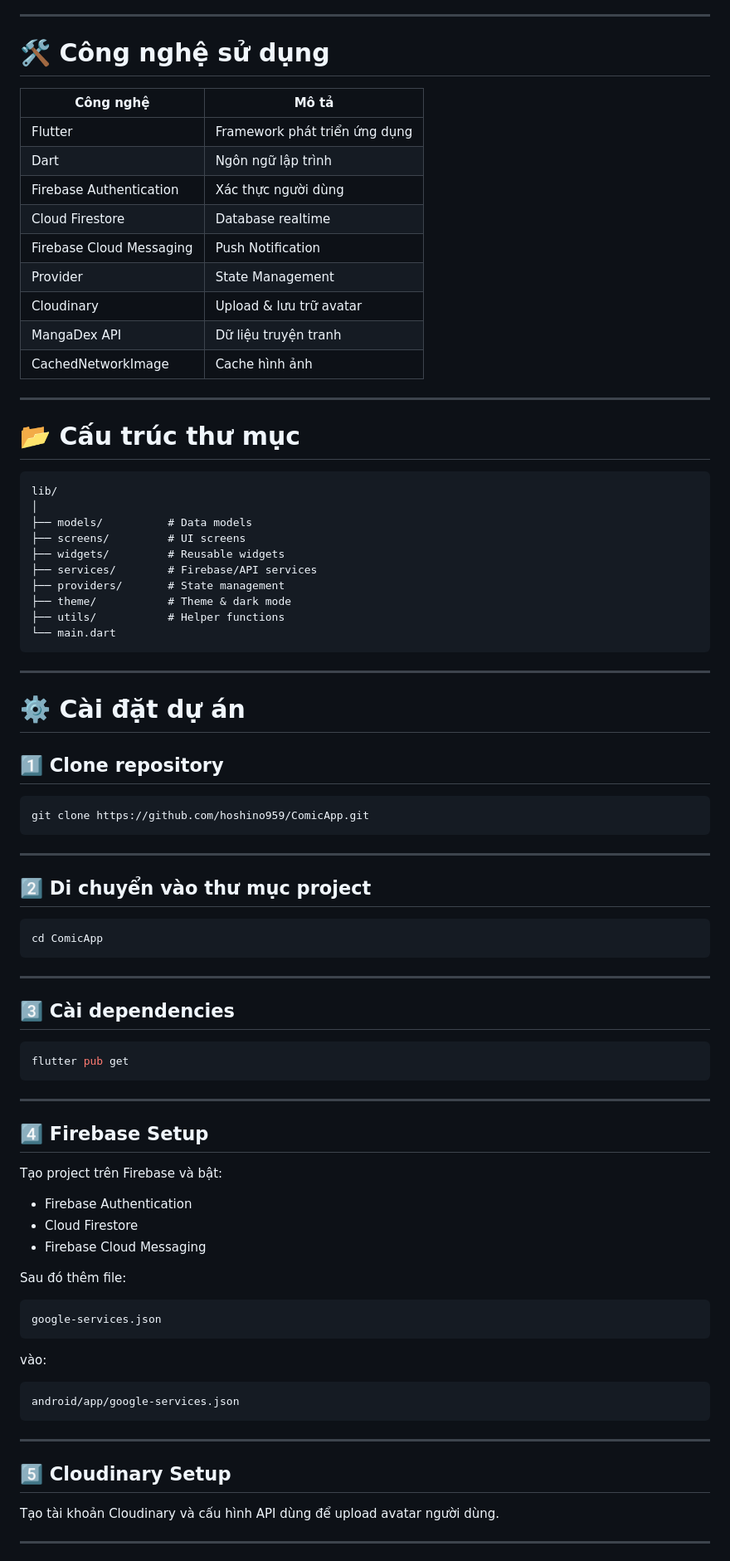
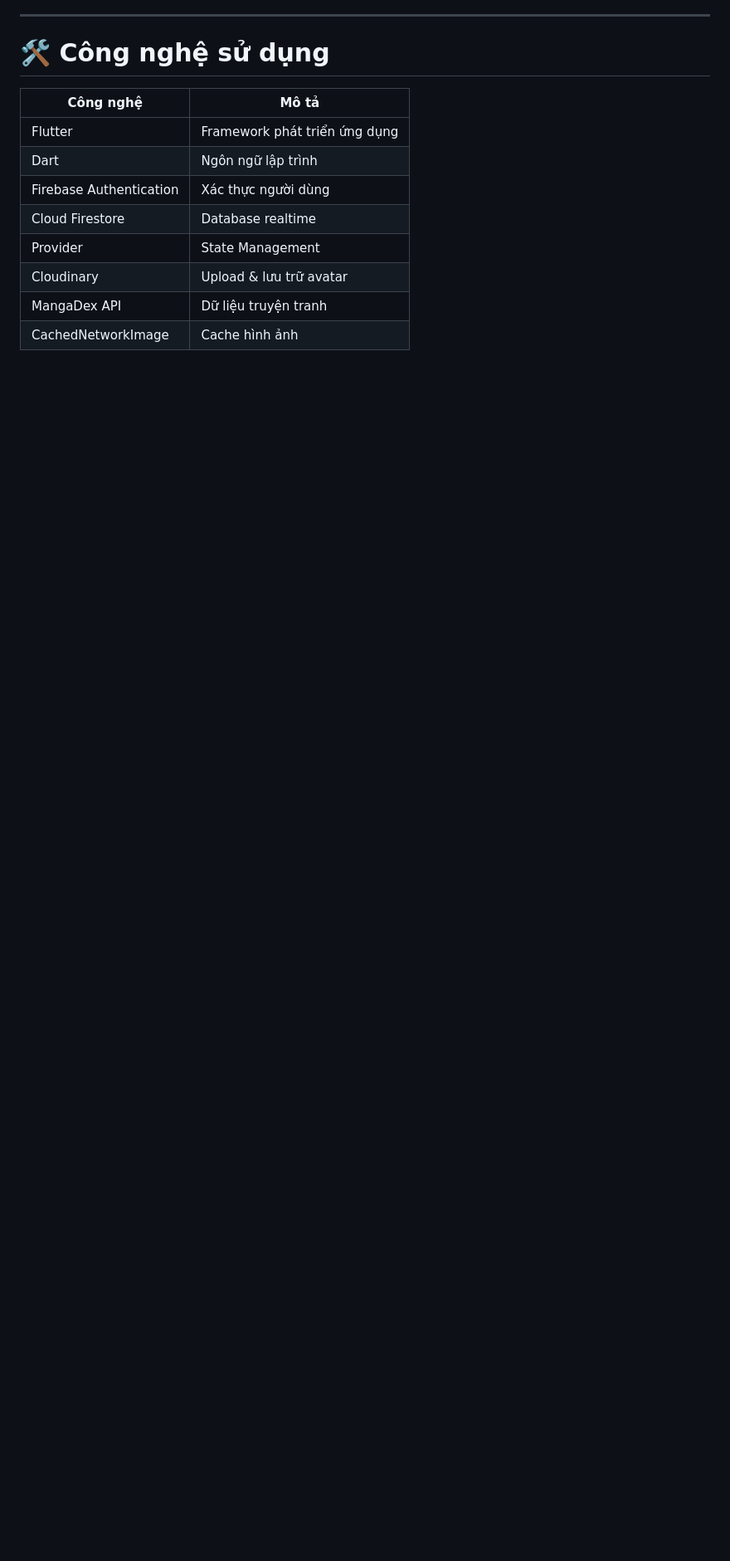
Before and after one commit to hoshino959/ComicApp, a Markdown page: README.md, the part around one of its changes. Shown at 83% size. Rendered like a GitHub page; blank space fills up the shorter version.

````diff
--- a/README.md
+++ b/README.md
@@ -137,82 +137,7 @@ Dữ liệu truyện được lấy từ MangaDex API.
 | Dart | Ngôn ngữ lập trình |
 | Firebase Authentication | Xác thực người dùng |
 | Cloud Firestore | Database realtime |
-| Firebase Cloud Messaging | Push Notification |
 | Provider | State Management |
 | Cloudinary | Upload & lưu trữ avatar |
 | MangaDex API | Dữ liệu truyện tranh |
 | CachedNetworkImage | Cache hình ảnh |
-
----
-
-# 📂 Cấu trúc thư mục
-
-```plaintext
-lib/
-│
-├── models/          # Data models
-├── screens/         # UI screens
-├── widgets/         # Reusable widgets
-├── services/        # Firebase/API services
-├── providers/       # State management
-├── theme/           # Theme & dark mode
-├── utils/           # Helper functions
-└── main.dart
-```
-
----
-
-# ⚙️ Cài đặt dự án
-
-## 1️⃣ Clone repository
-
-```bash
-git clone https://github.com/hoshino959/ComicApp.git
-```
-
----
-
-## 2️⃣ Di chuyển vào thư mục project
-
-```bash
-cd ComicApp
-```
-
----
-
-## 3️⃣ Cài dependencies
-
-```bash
-flutter pub get
-```
-
----
-
-## 4️⃣ Firebase Setup
-
-Tạo project trên Firebase và bật:
-
-- Firebase Authentication
-- Cloud Firestore
-- Firebase Cloud Messaging
-
-Sau đó thêm file:
-
-```plaintext
-google-services.json
-```
-
-vào:
-
-```plaintext
-android/app/google-services.json
-```
-
----
-
-## 5️⃣ Cloudinary Setup
-
-Tạo tài khoản Cloudinary và cấu hình API dùng để upload avatar người dùng.
-
----
-
````
Also changed, not shown: other parts of README.md (+4 -38 lines).
